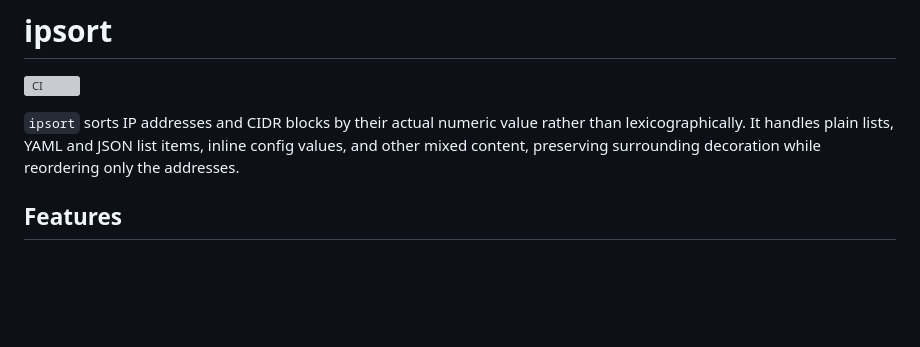
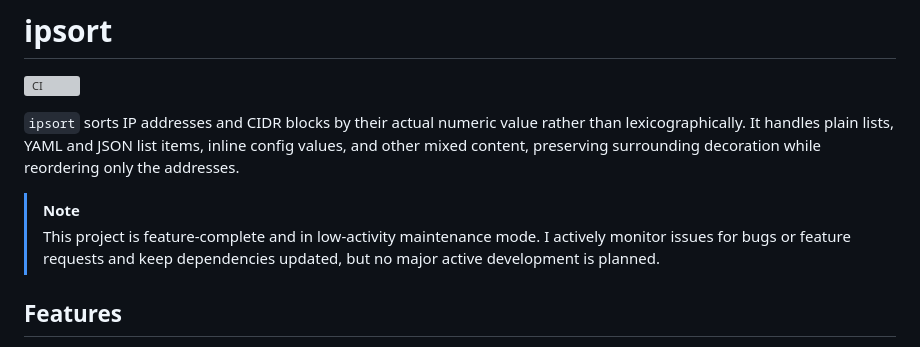
Before and after one commit to mfinelli/ipsort, a Markdown page: README.md, the part around the change. Rendered like a GitHub page; blank space fills up the shorter version; grey boxes are pictures that could not be loaded.

Commit message:
Add feature complete note

```diff
--- a/README.md
+++ b/README.md
@@ -6,6 +6,12 @@
 than lexicographically. It handles plain lists, YAML and JSON list items, inline
 config values, and other mixed content, preserving surrounding decoration while
 reordering only the addresses.
+
+> [!NOTE]
+>
+> This project is feature-complete and in low-activity maintenance mode. I
+> actively monitor issues for bugs or feature requests and keep dependencies
+> updated, but no major active development is planned.
 
 ## Features
 
```
